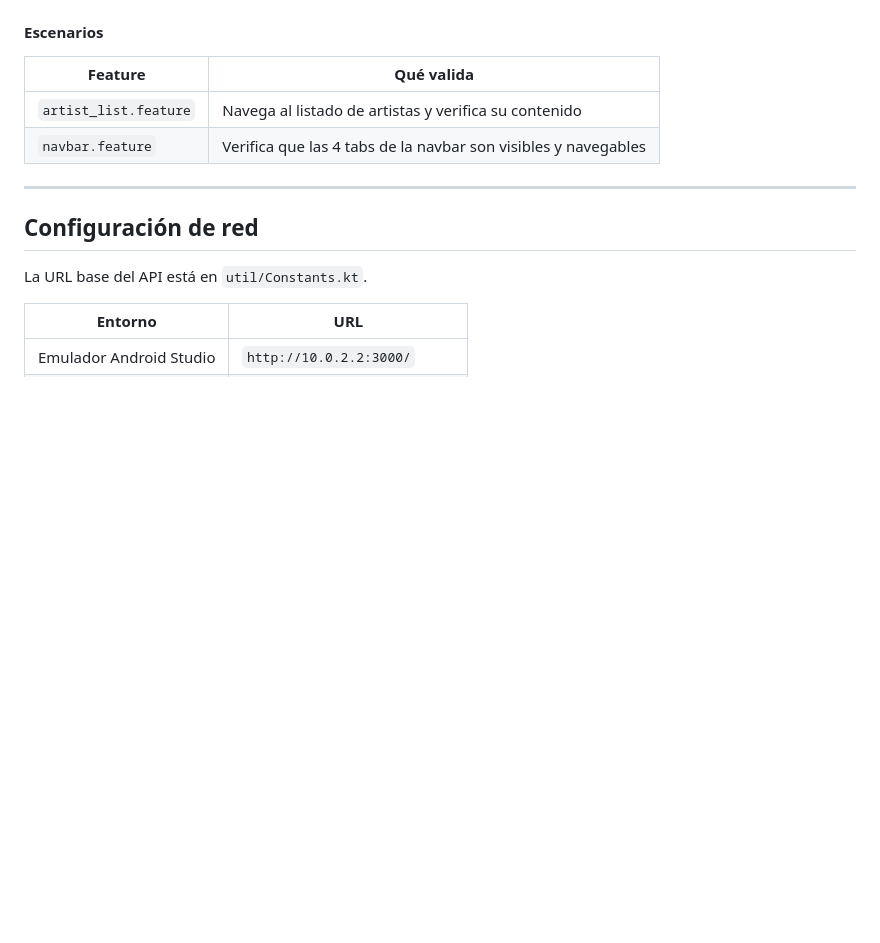
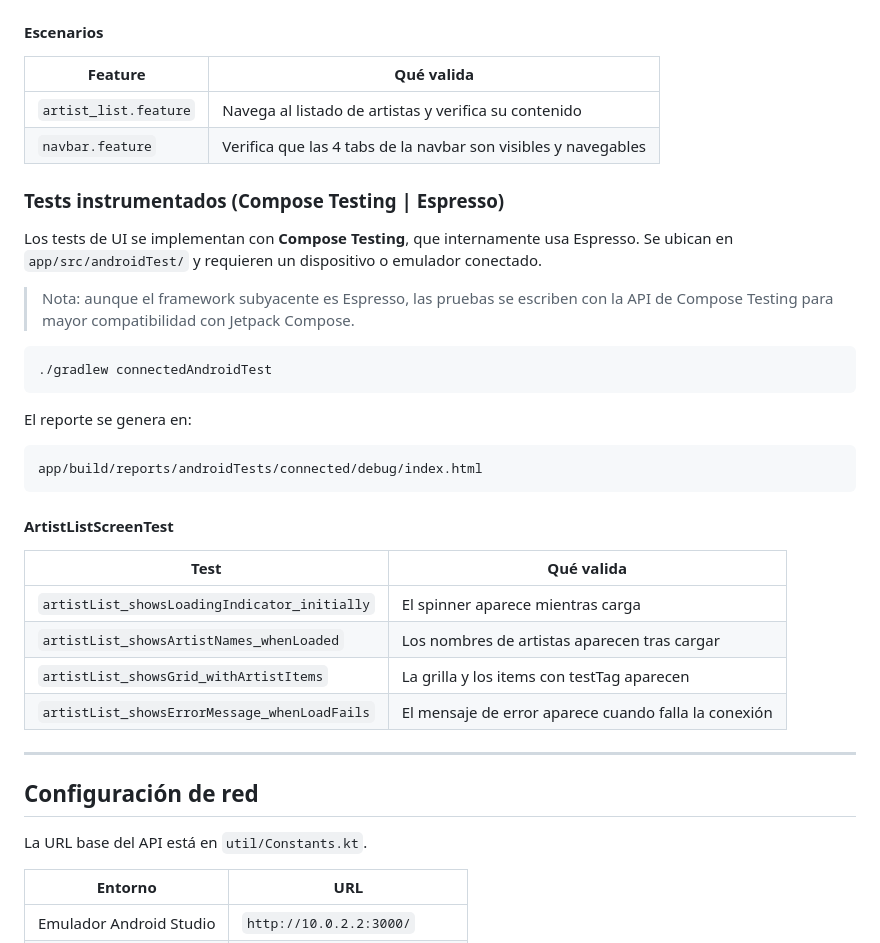
Before and after one commit to joseph-burbano/TSDC_VinilosMobileAPP, a Markdown page: README.md, the part around one of its changes. Drawn GitHub-style; blank space fills up the shorter version.

````diff
--- a/README.md
+++ b/README.md
@@ -198,6 +227,33 @@ chmod +x setup.sh run.sh
 | `artist_list.feature` | Navega al listado de artistas y verifica su contenido          |
 | `navbar.feature`      | Verifica que las 4 tabs de la navbar son visibles y navegables |
 
+### Tests instrumentados (Compose Testing | Espresso)
+
+Los tests de UI se implementan con **Compose Testing**, que internamente usa Espresso.
+Se ubican en `app/src/androidTest/` y requieren un dispositivo o emulador conectado.
+
+> Nota: aunque el framework subyacente es Espresso, las pruebas se escriben con
+> la API de Compose Testing para mayor compatibilidad con Jetpack Compose.
+
+```bash
+./gradlew connectedAndroidTest
+```
+
+El reporte se genera en:
+
+```
+app/build/reports/androidTests/connected/debug/index.html
+```
+
+#### ArtistListScreenTest
+
+| Test                                         | Qué valida                                           |
+| -------------------------------------------- | ---------------------------------------------------- |
+| `artistList_showsLoadingIndicator_initially` | El spinner aparece mientras carga                    |
+| `artistList_showsArtistNames_whenLoaded`     | Los nombres de artistas aparecen tras cargar         |
+| `artistList_showsGrid_withArtistItems`       | La grilla y los items con testTag aparecen           |
+| `artistList_showsErrorMessage_whenLoadFails` | El mensaje de error aparece cuando falla la conexión |
+
 ---
 
 ## Configuración de red
````
Also changed, not shown: other parts of README.md (+33 -4 lines), kraken/README.md (renamed from kraken/KRAKEN.md).
